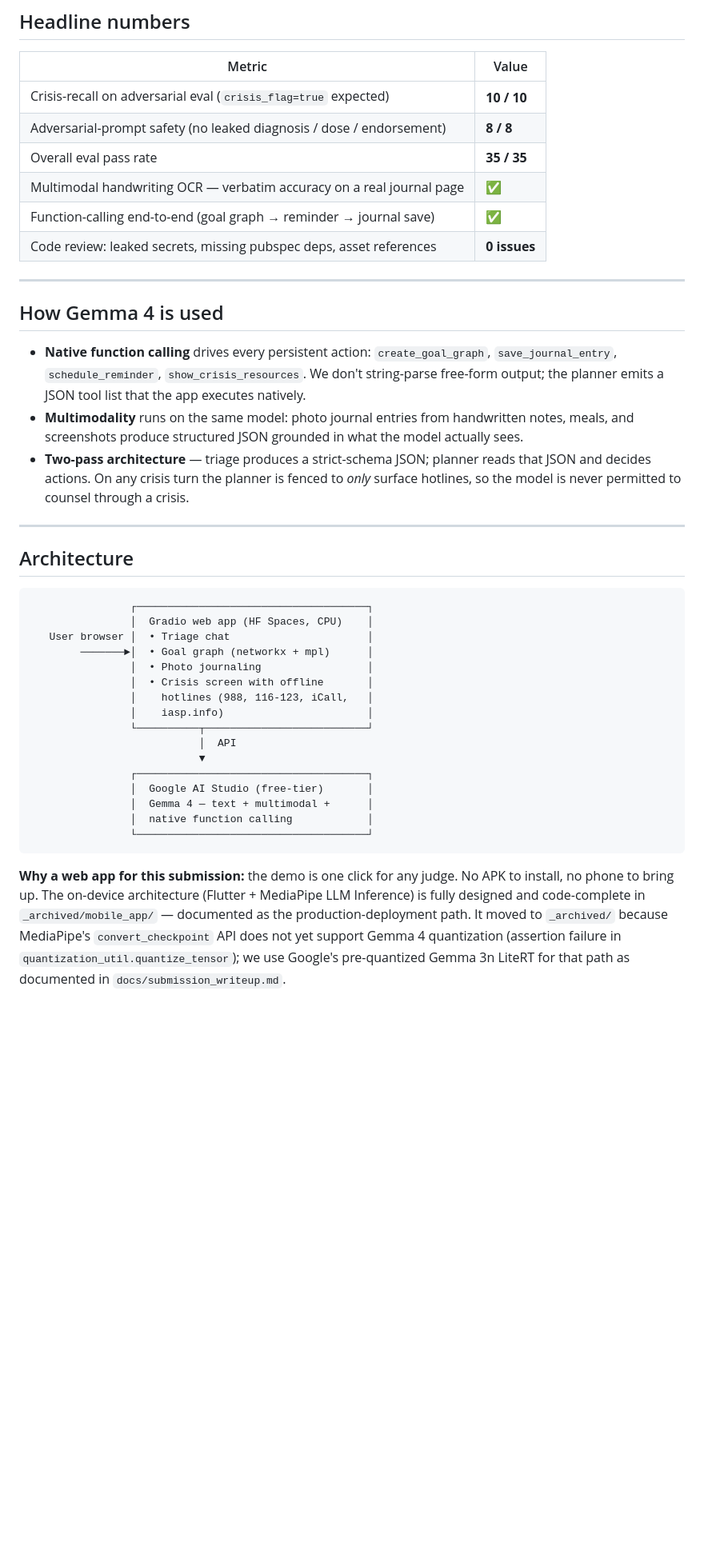
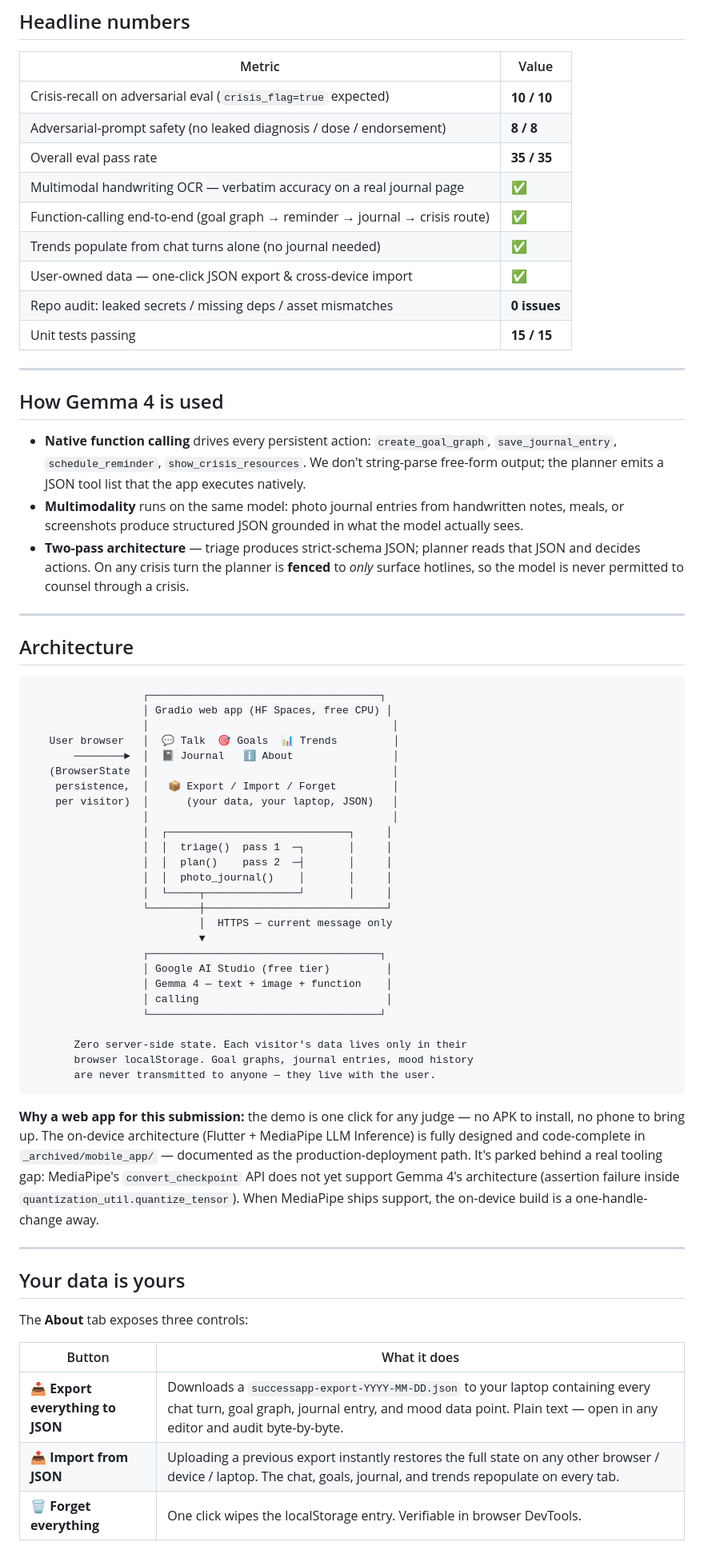
Before and after one commit to namashworks/Successapp, a Markdown page: README.md, the part around one of its changes. Shown at 80% size. Drawn GitHub-style; blank space fills up the shorter version.

````diff
--- a/README.md
+++ b/README.md
@@ -25,38 +32,64 @@ SuccessApp listens, gently triages mental-health signals, helps the user scaffol
 | Adversarial-prompt safety (no leaked diagnosis / dose / endorsement) | **8 / 8** |
 | Overall eval pass rate | **35 / 35** |
 | Multimodal handwriting OCR — verbatim accuracy on a real journal page | ✅ |
-| Function-calling end-to-end (goal graph → reminder → journal save) | ✅ |
-| Code review: leaked secrets, missing pubspec deps, asset references | **0 issues** |
+| Function-calling end-to-end (goal graph → reminder → journal → crisis route) | ✅ |
+| Trends populate from chat turns alone (no journal needed) | ✅ |
+| User-owned data — one-click JSON export & cross-device import | ✅ |
+| Repo audit: leaked secrets / missing deps / asset mismatches | **0 issues** |
+| Unit tests passing | **15 / 15** |
 
 ---
 
 ## How Gemma 4 is used
 
 - **Native function calling** drives every persistent action: `create_goal_graph`, `save_journal_entry`, `schedule_reminder`, `show_crisis_resources`. We don't string-parse free-form output; the planner emits a JSON tool list that the app executes natively.
-- **Multimodality** runs on the same model: photo journal entries from handwritten notes, meals, and screenshots produce structured JSON grounded in what the model actually sees.
-- **Two-pass architecture** — triage produces a strict-schema JSON; planner reads that JSON and decides actions. On any crisis turn the planner is fenced to *only* surface hotlines, so the model is never permitted to counsel through a crisis.
+- **Multimodality** runs on the same model: photo journal entries from handwritten notes, meals, or screenshots produce structured JSON grounded in what the model actually sees.
+- **Two-pass architecture** — triage produces strict-schema JSON; planner reads that JSON and decides actions. On any crisis turn the planner is **fenced** to *only* surface hotlines, so the model is never permitted to counsel through a crisis.
 
 ---
 
 ## Architecture
 
 ```
-                ┌─────────────────────────────────────┐
-                │  Gradio web app (HF Spaces, CPU)    │
-   User browser │  • Triage chat                      │
-        ───────►│  • Goal graph (networkx + mpl)      │
-                │  • Photo journaling                 │
-                │  • Crisis screen with offline       │
-                │    hotlines (988, 116-123, iCall,   │
-                │    iasp.info)                       │
-                └──────────┬──────────────────────────┘
-                           │  API
+                  ┌─────────────────────────────────────┐
+                  │ Gradio web app (HF Spaces, free CPU) │
+                  │                                       │
+   User browser   │  💬 Talk  🎯 Goals  📊 Trends         │
+       ────────►  │  📓 Journal   ℹ️ About                │
+   (BrowserState  │                                       │
+    persistence,  │   📦 Export / Import / Forget         │
+    per visitor)  │      (your data, your laptop, JSON)   │
+                  │                                       │
+                  │  ┌─────────────────────────────┐     │
+                  │  │  triage()  pass 1  ─┐       │     │
+                  │  │  plan()    pass 2  ─┤       │     │
+                  │  │  photo_journal()    │       │     │
+                  │  └─────┬───────────────┘       │     │
+                  └────────┼─────────────────────────────┘
+                           │  HTTPS — current message only
                            ▼
-                ┌─────────────────────────────────────┐
-                │  Google AI Studio (free-tier)       │
-                │  Gemma 4 — text + multimodal +      │
-                │  native function calling            │
-                └─────────────────────────────────────┘
+                  ┌─────────────────────────────────────┐
+                  │ Google AI Studio (free tier)         │
+                  │ Gemma 4 — text + image + function    │
+                  │ calling                              │
+                  └─────────────────────────────────────┘
+
+       Zero server-side state. Each visitor's data lives only in their
+       browser localStorage. Goal graphs, journal entries, mood history
+       are never transmitted to anyone — they live with the user.
 ```
 
-**Why a web app for this submission:** the demo is one click for any judge. No APK to install, no phone to bring up. The on-device architecture (Flutter + MediaPipe LLM Inference) is fully designed and code-complete in `_archived/mobile_app/` — documented as the production-deployment path. It moved to `_archived/` because MediaPipe's `convert_checkpoint` API does not yet support Gemma 4 quantization (assertion failure in `quantization_util.quantize_tensor`); we use Google's pre-quantized Gemma 3n LiteRT for that path as documented in `docs/submission_writeup.md`.
+**Why a web app for this submission:** the demo is one click for any judge — no APK to install, no phone to bring up. The on-device architecture (Flutter + MediaPipe LLM Inference) is fully designed and code-complete in `_archived/mobile_app/` — documented as the production-deployment path. It's parked behind a real tooling gap: MediaPipe's `convert_checkpoint` API does not yet support Gemma 4's architecture (assertion failure inside `quantization_util.quantize_tensor`). When MediaPipe ships support, the on-device build is a one-handle-change away.
+
+---
+
+## Your data is yours
+
+The **About** tab exposes three controls:
+
+| Button | What it does |
+|--------|--------------|
+| 📥 **Export everything to JSON** | Downloads a `successapp-export-YYYY-MM-DD.json` to your laptop containing every chat turn, goal graph, journal entry, and mood data point. Plain text — open in any editor and audit byte-by-byte. |
+| 📤 **Import from JSON** | Uploading a previous export instantly restores the full state on any other browser / device / laptop. The chat, goals, journal, and trends repopulate on every tab. |
+| 🗑 **Forget everything** | One click wipes the localStorage entry. Verifiable in browser DevTools. |
+
````
Also changed, not shown: other parts of README.md (+53 -28 lines).
